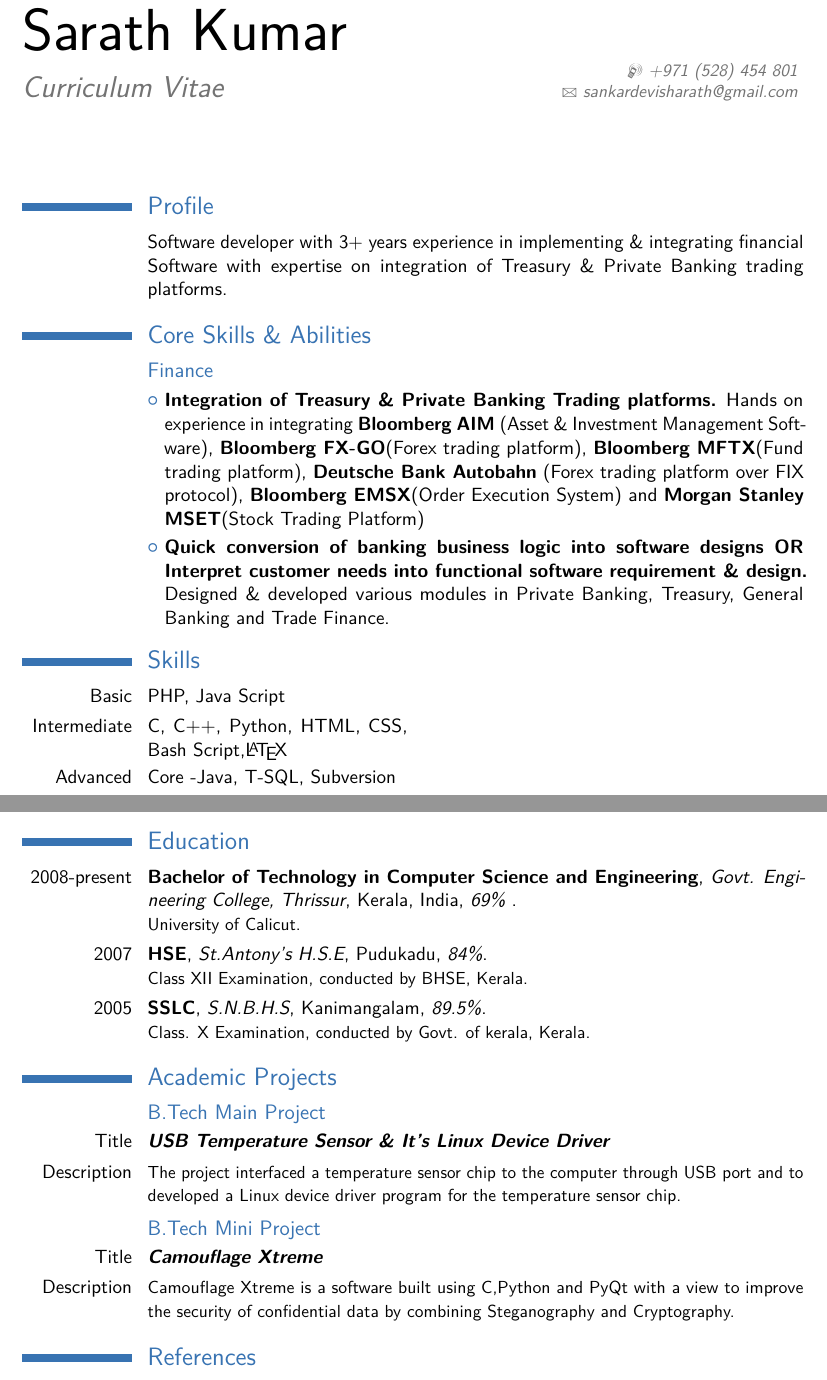
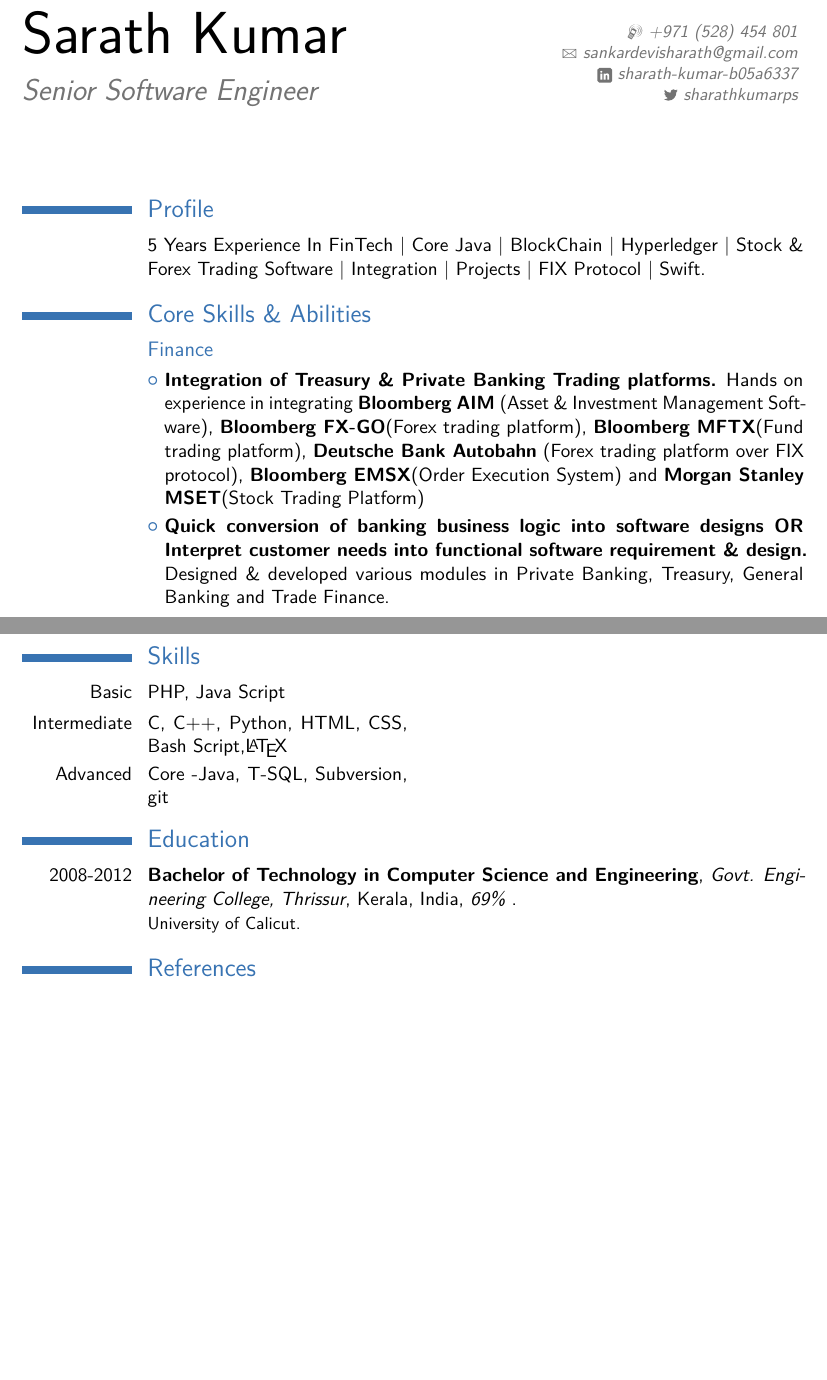
Before and after one commit to sankardevisharath/CV, a LaTeX CV (moderncv/template.tex): two parts of pages 1 and 2 of 3 before the commit and two parts of pages 1 and 2 of 2 after it, joined at a grey line, cut so that both start at the same text, the shorter picture padded with empty space. Compiled offline with pdfLaTeX.

Commit message:
Updated CV with Blockchain & Hyperledger technology

```diff
--- a/moderncv/template.tex
+++ b/moderncv/template.tex
@@ -25,15 +25,15 @@
 
 % personal data
 \name{Sarath}{Kumar}
-\title{Curriculum Vitae}                               % optional, remove / comment the line if not wanted
+\title{Senior Software Engineer}                               % optional, remove / comment the line if not wanted
 %\address{Ollur}{680322 Thrissur}{India}% optional, remove / comment the line if not wanted; the "postcode city" and "country" arguments can be omitted or provided empty
 \phone[mobile]{+971~(528)~454~801}                   % optional, remove / comment the line if not wanted; the optional "type" of the phone can be "mobile" (default), "fixed" or "fax"
 %\phone[fixed]{+971~(438)~707~00}
 %\phone[fax]{+3~(456)~789~012}
 \email{sankardevisharath@gmail.com}                               % optional, remove / comment the line if not wanted
 %\homepage{www.johndoe.com}                         % optional, remove / comment the line if not wanted
-%\social[linkedin]{Sarath Kumar}                        % optional, remove / comment the line if not wanted
-%\social[twitter]{sharathkumarps}                             % optional, remove / comment the line if not wanted
+\social[linkedin]{sharath-kumar-b05a6337}                        % optional, remove / comment the line if not wanted
+\social[twitter]{sharathkumarps}                             % optional, remove / comment the line if not wanted
 %\social[github]{sankardevisharath}                              % optional, remove / comment the line if not wanted
 %\extrainfo{additional information}                 % optional, remove / comment the line if not wanted
 %\photo[64pt][0.4pt]{sarath}                       % optional, remove / comment the line if not wanted; '64pt' is the height the picture must be resized to, 0.4pt is the thickness of the frame around it (put it to 0pt for no frame) and 'picture' is the name of the picture file
@@ -58,17 +58,11 @@
 
 \section{Profile}
 %\cventry{year--year}{Degree}{Institution}{City}{\textit{Grade}}{Description}
-\cvline{}{Software developer with 3+ years experience in implementing \& integrating financial Software with expertise on integration of Treasury \& Private Banking trading platforms.}
+\cvline{}{5 Years Experience In FinTech | Core Java | BlockChain | Hyperledger | Stock \& Forex Trading Software | Integration | Projects | FIX Protocol | Swift.}
 
 \section{Core Skills \& Abilities}
 \subsection{Finance}
 \cvlistitem{\textbf{Integration of Treasury \& Private Banking Trading platforms.} Hands on experience in integrating \textbf{Bloomberg AIM }(Asset \& Investment Management Software), \textbf{Bloomberg FX-GO}(Forex trading platform), \textbf{Bloomberg MFTX}(Fund trading platform),  \textbf{Deutsche Bank Autobahn} (Forex trading platform over FIX protocol), \textbf{Bloomberg EMSX}(Order Execution System) and \textbf{Morgan Stanley MSET}(Stock Trading Platform)}
 \cvlistitem{\textbf{Quick conversion of banking business logic into software designs OR Interpret customer needs into functional software requirement \& design.} Designed \& developed various modules in Private Banking, Treasury, General Banking and Trade Finance.}
 
-\section{Skills}
-\cvdoubleitem{Basic}{PHP, Java Script}{}{}
-\cvdoubleitem{Intermediate}{C, C++, Python, HTML, CSS, Bash Script,\LaTeX}{}{}
-\cvdoubleitem{Advanced}{Core -Java, T-SQL, Subversion}{}{}
-
-\newpage
 \section{Employment History}
@@ -94,10 +87,15 @@
 \item Improved the quality of the software by resolving more than 400 incidents from different modules.
 \end{itemize}}
 
+\section{Skills}
+\cvdoubleitem{Basic}{PHP, Java Script}{}{}
+\cvdoubleitem{Intermediate}{C, C++, Python, HTML, CSS, Bash Script,\LaTeX}{}{}
+\cvdoubleitem{Advanced}{Core -Java, T-SQL, Subversion, git}{}{}
+
 \section{Education}
-\cventry{2008-present}{Bachelor of Technology in Computer Science and Engineering}{Govt. Engineering College, Thrissur}{Kerala, India}{\textit{69\% }}{University of Calicut.}
-\cventry{2007}{HSE}{St.Antony's H.S.E}{Pudukadu}{\textit{84\%}}{Class XII Examination, conducted by BHSE, Kerala.}
-\cventry{2005}{SSLC}{S.N.B.H.S}{Kanimangalam}{\textit{89.5\%}}{Class. X Examination, conducted by Govt. of kerala, Kerala.}
+\cventry{2008-2012}{Bachelor of Technology in Computer Science and Engineering}{Govt. Engineering College, Thrissur}{Kerala, India}{\textit{69\% }}{University of Calicut.}
+%\cventry{2007}{HSE}{St.Antony's H.S.E}{Pudukadu}{\textit{84\%}}{Class XII Examination, conducted by BHSE, Kerala.}
+%\cventry{2005}{SSLC}{S.N.B.H.S}{Kanimangalam}{\textit{89.5\%}}{Class. X Examination, conducted by Govt. of kerala, Kerala.}
 %\cventry{year--year}{Degree}{Institution}{City}{\textit{Grade}}{Description}  % arguments 3 to 6 can be left empty
 %\cventry{year--year}{Degree}{Institution}{City}{\textit{Grade}}{Description}
 
@@ -108,13 +106,13 @@
 %\cvitem{description}{Short thesis abstract}
 
 
-\section{Academic Projects}
-\subsection{B.Tech Main Project}
-\cvline{Title}{\emph{\textbf{USB Temperature Sensor \& It's Linux Device Driver}}}
-\cvline{Description}{\small{The project interfaced a temperature sensor chip to the computer through USB port and to developed  a Linux device driver program for the temperature sensor chip.}}
-\subsection{B.Tech Mini Project}
-\cvline{Title}{\emph{\textbf{Camouflage Xtreme}}}
-\cvline{Description}{\small{Camouflage Xtreme is a software built using C,Python and PyQt with a view to improve the security of confidential data by combining Steganography and Cryptography. }}
+%\section{Academic Projects}
+%\subsection{B.Tech Main Project}
+%\cvline{Title}{\emph{\textbf{USB Temperature Sensor \& It's Linux Device Driver}}}
+%\cvline{Description}{\small{The project interfaced a temperature sensor chip to the computer through USB port and to developed  a Linux device driver program for the temperature sensor chip.}}
+%\subsection{B.Tech Mini Project}
+%\cvline{Title}{\emph{\textbf{Camouflage Xtreme}}}
+%\cvline{Description}{\small{Camouflage Xtreme is a software built using C,Python and PyQt with a view to improve the security of confidential data by combining Steganography and Cryptography. }}
 
 
 %\section{Interests}
```
Also changed, not shown: moderncv/template.pdf, moderncv/template.tex (1 more changed lines), 5 other files.
